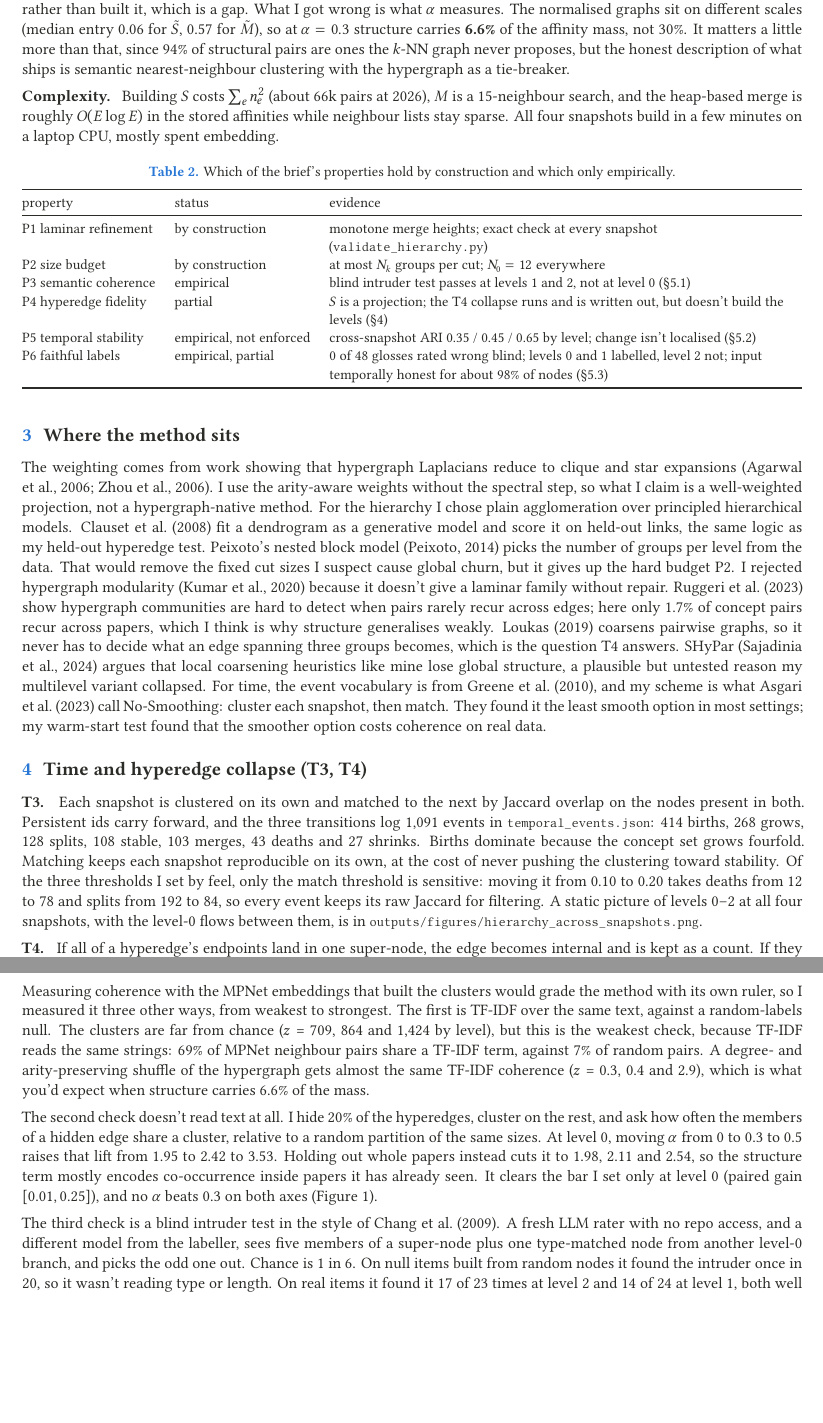
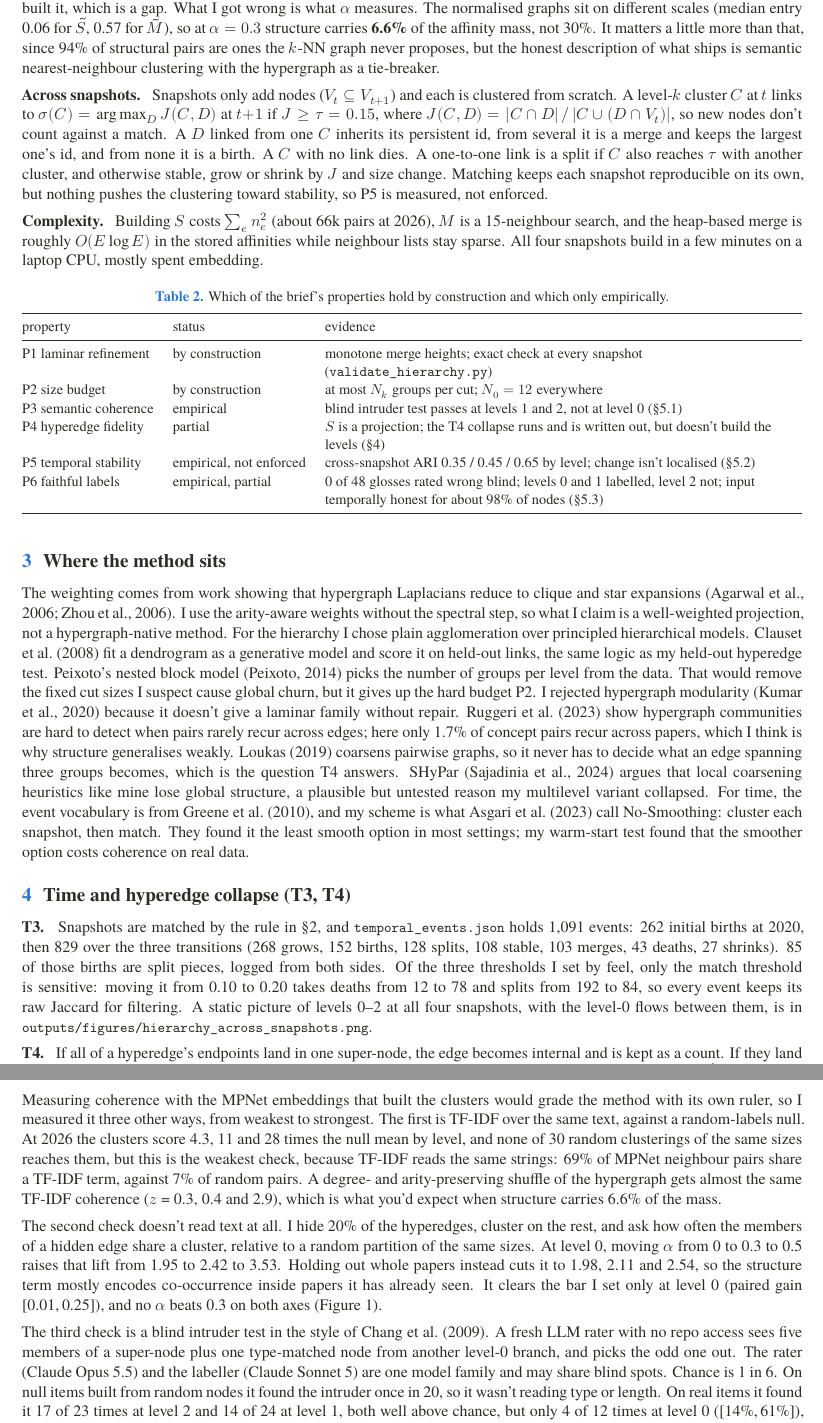
Before and after one commit to ilia-dzneladze/tkh-semantic-lod, a LaTeX document (report/report.tex): two parts of pages 2 and 3 of 5, joined at a grey line, cut so that both start at the same text, the shorter picture padded with empty space. Compiled offline with XeLaTeX; a missing font is replaced by an installed copy or a similar font.

Commit message:
Report: fix event counts, add temporal formal statement, Times font and header cleanup

```diff
--- a/report/report.tex
+++ b/report/report.tex
@@ -4,8 +4,11 @@
 
 \usepackage[a4paper,top=1.7cm,bottom=1.9cm,left=1.9cm,right=1.9cm]{geometry}
 \usepackage{fontspec}
-\usepackage{libertinus}
 \usepackage{amsmath}
+\usepackage{unicode-math}
+\setmainfont{texgyretermes}[Extension=.otf, UprightFont=*-regular, BoldFont=*-bold,
+  ItalicFont=*-italic, BoldItalicFont=*-bolditalic]
+\setmathfont{texgyretermes-math.otf}
 \usepackage{microtype}
 \usepackage{xcolor}
 \usepackage{graphicx}
@@ -142,6 +143,15 @@ entry 0.06 for $\tilde S$, 0.57 for $\tilde M$), so at $\alpha = 0.3$ structure
 the affinity mass, not 30\%. It matters a little more than that, since 94\% of structural pairs
 are ones the $k$-NN graph never proposes, but the honest description of what ships is semantic
 nearest-neighbour clustering with the hypergraph as a tie-breaker.
+
+\para{Across snapshots.} Snapshots only add nodes ($V_t \subseteq V_{t+1}$) and each is clustered from
+scratch. A level-$k$ cluster $C$ at $t$ links to $\sigma(C) = \arg\max_D J(C, D)$ at $t{+}1$ if
+$J \ge \tau = 0.15$, where $J(C, D) = |C \cap D| \,/\, |C \cup (D \cap V_t)|$, so new nodes don't count
+against a match. A $D$ linked from one $C$ inherits its persistent id, from several it is a merge and keeps
+the largest one's id, and from none it is a birth. A $C$ with no link dies. A one-to-one link is a split if
+$C$ also reaches $\tau$ with another cluster, and otherwise stable, grow or shrink by $J$ and size change.
+Matching keeps each snapshot reproducible on its own, but nothing pushes the clustering toward
+stability, so P5 is measured, not enforced.
 
 \para{Complexity.} Building $S$ costs $\sum_e n_e^2$ (about 66k pairs at 2026), $M$ is a 15-neighbour
 search, and the heap-based merge is roughly $O(E \log E)$ in the stored affinities while neighbour lists
@@ -187,11 +197,10 @@ test found that the smoother option costs coherence on real data.
 \section{Time and hyperedge collapse (T3, T4)}
 \label{sec:time}
 
-\para{T3.} Each snapshot is clustered on its own and matched to the next by Jaccard overlap on the nodes
-present in both. Persistent ids carry forward, and the three transitions log 1,091 events in
-\code{temporal_events.json}: 414 births, 268 grows, 128 splits, 108 stable, 103 merges, 43 deaths and 27
-shrinks. Births dominate because the concept set grows fourfold. Matching keeps each snapshot
-reproducible on its own, at the cost of never pushing the clustering toward stability. Of the three
+\para{T3.} Snapshots are matched by the rule in §\ref{sec:formal}, and \code{temporal_events.json} holds
+1,091 events: 262 initial births at 2020, then 829 over the three transitions (268 grows, 152 births, 128
+splits, 108 stable, 103 merges, 43 deaths, 27 shrinks). 85 of those births are split pieces, logged from
+both sides. Of the three
 thresholds I set by feel, only the match threshold is sensitive: moving it from 0.10 to 0.20 takes deaths
 from 12 to 78 and splits from 192 to 84, so every event keeps its raw Jaccard for filtering.
 A static picture of levels 0--2 at all four snapshots, with the level-0 flows between them, is in
@@ -217,8 +226,9 @@ attempt failed the same way, so under the rule I had set it didn't ship.
 
 Measuring coherence with the MPNet embeddings that built the clusters would grade the method with its
 own ruler, so I measured it three other ways, from weakest to strongest. The first is TF-IDF over the same
-text, against a random-labels null. The clusters are far from chance ($z$ = 709, 864 and 1,424 by level),
-but this is the weakest check, because TF-IDF reads the same strings: 69\% of MPNet neighbour pairs share
+text, against a random-labels null. At 2026 the clusters score 4.3, 11 and 28 times the null mean by level,
+and none of 30 random clusterings of the same sizes reaches them, but this is the weakest check, because
+TF-IDF reads the same strings: 69\% of MPNet neighbour pairs share
 a TF-IDF term, against 7\% of random pairs. A degree- and arity-preserving shuffle of the hypergraph
 gets almost the same TF-IDF coherence ($z$ = 0.3, 0.4 and 2.9), which is what you'd expect when structure
 carries 6.6\% of the mass.
@@ -240,8 +250,9 @@ The ring marks the shipped $\alpha = 0.3$.}
 \end{figure}
 
 The third check is a blind intruder test in the style of \citet{chang2009}. A fresh LLM rater with no
-repo access, and a different model from the labeller, sees five members of a super-node plus one
-type-matched node from another level-0 branch, and picks the odd one out. Chance is 1 in 6. On null items
+repo access sees five members of a super-node plus one type-matched node from another level-0 branch, and
+picks the odd one out. The rater (Claude Opus 5.5) and the labeller (Claude Sonnet 5) are one model
+family and may share blind spots. Chance is 1 in 6. On null items
 built from random nodes it found the intruder once in 20, so it wasn't reading type or length. On real
 items it found it 17 of 23 times at level 2 and 14 of 24 at level 1, both well above chance, but only 4 of
 12 times at level 0 (\ci{14\%}{61\%}), which fails the rule I set (Figure~\ref{fig:blind}, left). My
```
Also changed, not shown: DESIGN_NOTES.md (+8 -3 lines), README.md, report.pdf, report/report.tex (30 more changed lines).
